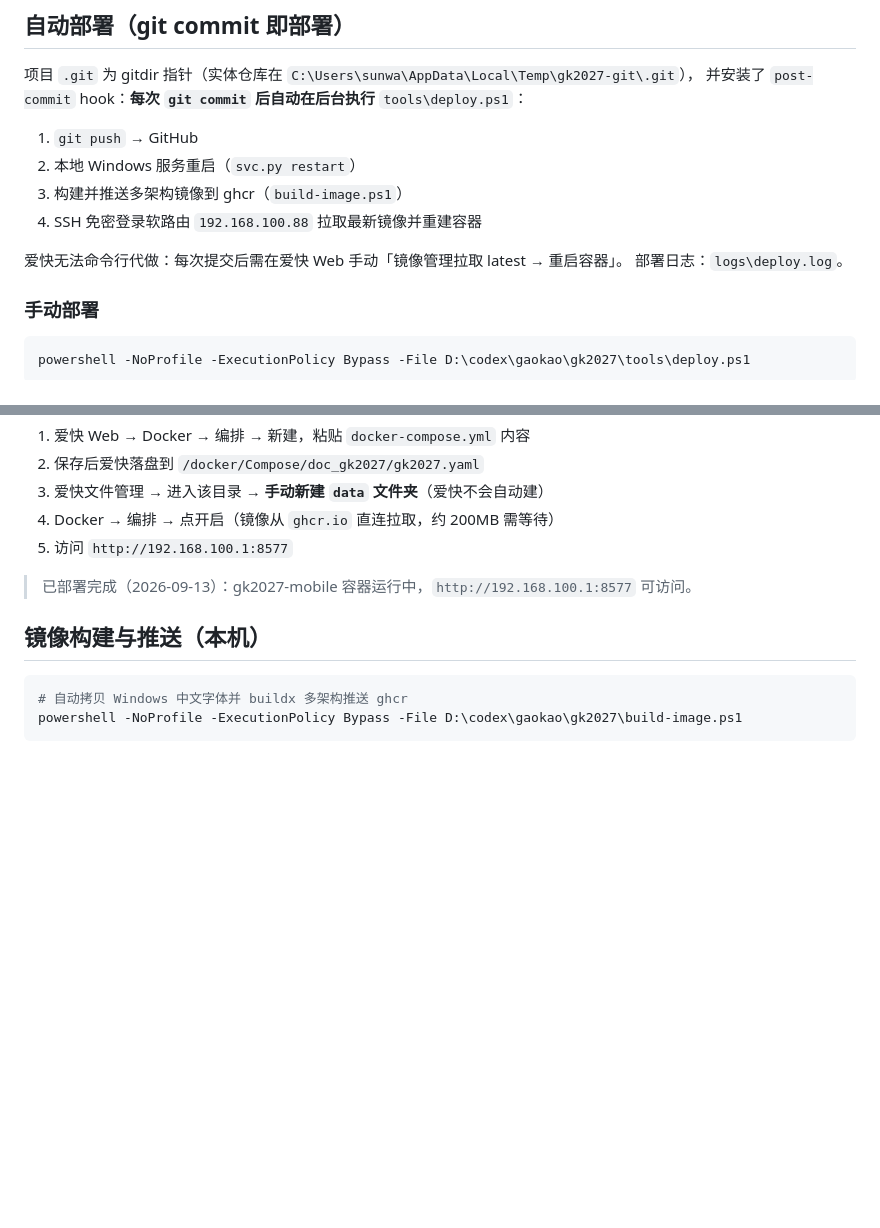
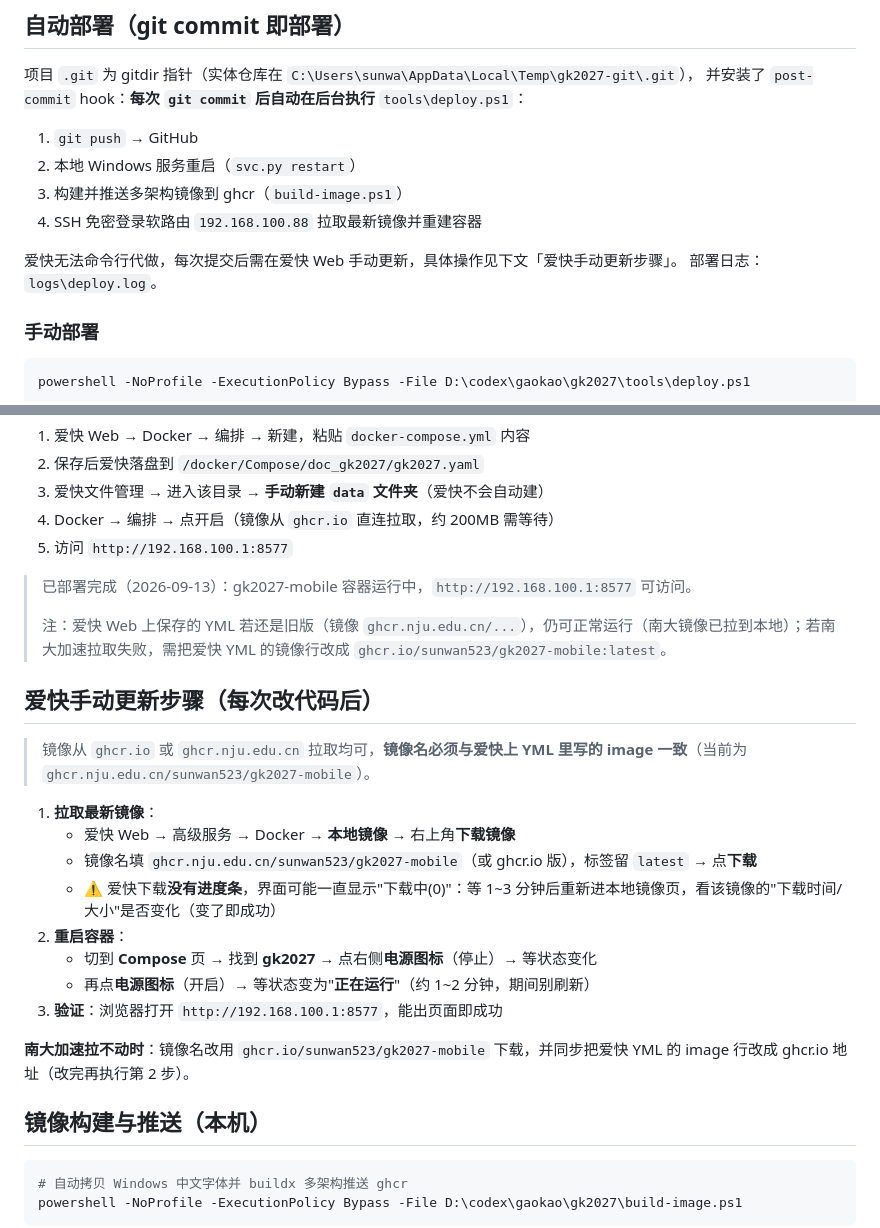
Before and after one commit to sunwan523/gk2027, a Markdown page: README.md, 2 parts joined by grey strips. Rendered like a GitHub page; blank space fills up the shorter version.

Commit message:
README: 爱快手动更新步骤细化（下载镜像无进度条提示、Compose 重启）

```diff
--- a/README.md
+++ b/README.md
@@ -23,7 +23,7 @@
 3. 构建并推送多架构镜像到 ghcr（`build-image.ps1`）
 4. SSH 免密登录软路由 `192.168.100.88` 拉取最新镜像并重建容器
 
-爱快无法命令行代做：每次提交后需在爱快 Web 手动「镜像管理拉取 latest → 重启容器」。
+爱快无法命令行代做，每次提交后需在爱快 Web 手动更新，具体操作见下文「爱快手动更新步骤」。
 部署日志：`logs\deploy.log`。
 ### 手动部署
 
@@ -57,6 +57,23 @@ ssh -i C:\Users\sunwa\.ssh\id_ed25519_gk2027 -o BatchMode=yes root@192.168.100.8
 5. 访问 `http://192.168.100.1:8577`
 
 > 已部署完成（2026-09-13）：gk2027-mobile 容器运行中，`http://192.168.100.1:8577` 可访问。
+>
+> 注：爱快 Web 上保存的 YML 若还是旧版（镜像 `ghcr.nju.edu.cn/...`），仍可正常运行（南大镜像已拉到本地）；若南大加速拉取失败，需把爱快 YML 的镜像行改成 `ghcr.io/sunwan523/gk2027-mobile:latest`。
+
+## 爱快手动更新步骤（每次改代码后）
+
+> 镜像从 `ghcr.io` 或 `ghcr.nju.edu.cn` 拉取均可，**镜像名必须与爱快上 YML 里写的 image 一致**（当前为 `ghcr.nju.edu.cn/sunwan523/gk2027-mobile`）。
+
+1. **拉取最新镜像**：
+   - 爱快 Web → 高级服务 → Docker → **本地镜像** → 右上角**下载镜像**
+   - 镜像名填 `ghcr.nju.edu.cn/sunwan523/gk2027-mobile`（或 ghcr.io 版），标签留 `latest` → 点**下载**
+   - ⚠️ 爱快下载**没有进度条**，界面可能一直显示"下载中(0)"：等 1~3 分钟后重新进本地镜像页，看该镜像的"下载时间/大小"是否变化（变了即成功）
+2. **重启容器**：
+   - 切到 **Compose** 页 → 找到 **gk2027** → 点右侧**电源图标**（停止）→ 等状态变化
+   - 再点**电源图标**（开启）→ 等状态变为"**正在运行**"（约 1~2 分钟，期间别刷新）
+3. **验证**：浏览器打开 `http://192.168.100.1:8577`，能出页面即成功
+
+**南大加速拉不动时**：镜像名改用 `ghcr.io/sunwan523/gk2027-mobile` 下载，并同步把爱快 YML 的 image 行改成 ghcr.io 地址（改完再执行第 2 步）。
 
 ## 镜像构建与推送（本机）
 
```
